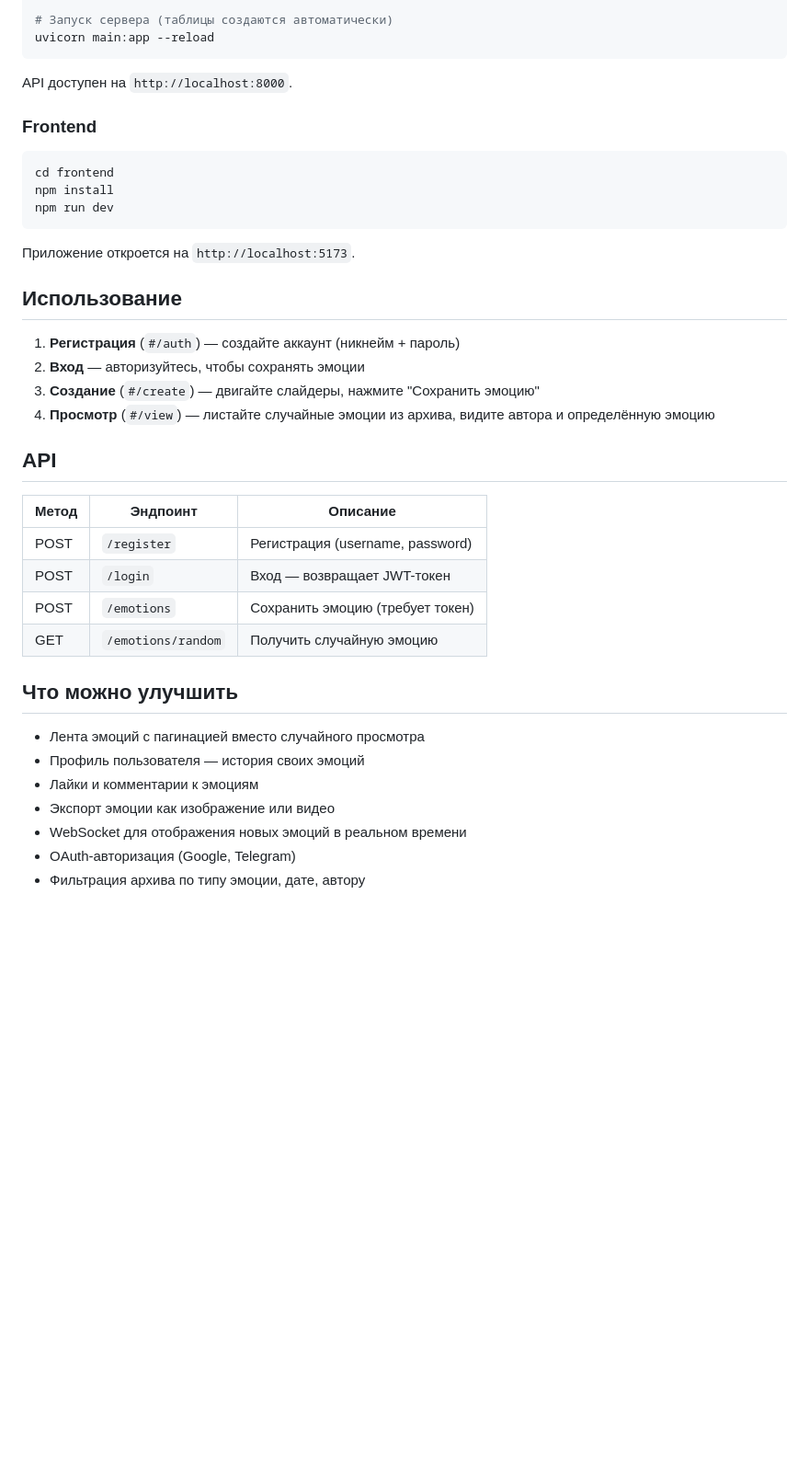
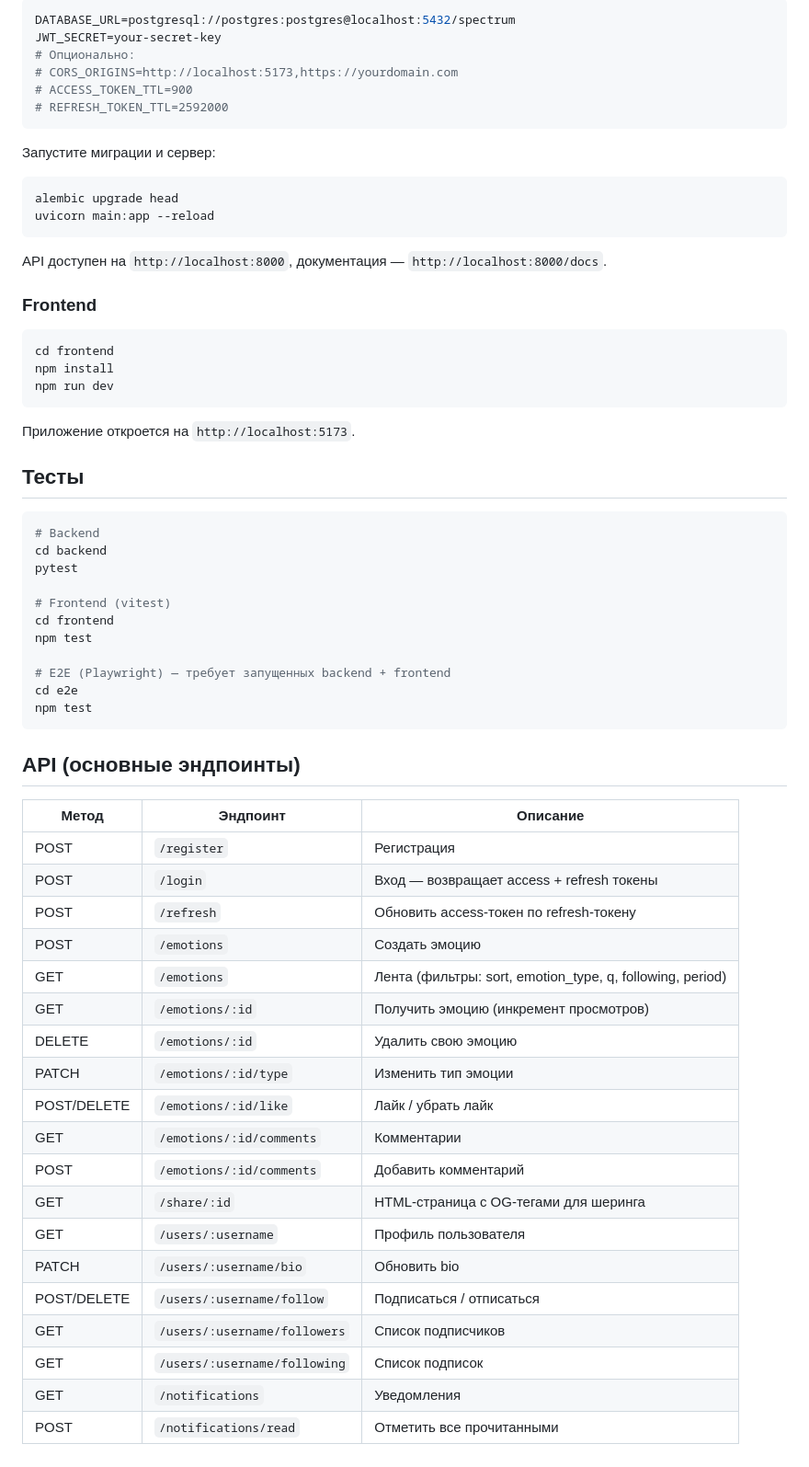
Before and after one commit to golubev21312-afk/Spectrum-A-Generative-Archive-of-Emotions, a Markdown page: README.md, the part around one of its changes. Shown at 92% size. Drawn GitHub-style; blank space fills up the shorter version.

Commit message:
обновить README — актуальные возможности, стек, API, инструкция по запуску

````diff
--- a/README.md
+++ b/README.md
@@ -44,9 +70,21 @@ cp .env.example .env
 
-# Запуск сервера (таблицы создаются автоматически)
+```env
+DATABASE_URL=postgresql://postgres:postgres@localhost:5432/spectrum
+JWT_SECRET=your-secret-key
+# Опционально:
+# CORS_ORIGINS=http://localhost:5173,https://yourdomain.com
+# ACCESS_TOKEN_TTL=900
+# REFRESH_TOKEN_TTL=2592000
+```
+
+Запустите миграции и сервер:
+
+```bash
+alembic upgrade head
 uvicorn main:app --reload
 ```
 
-API доступен на `http://localhost:8000`.
+API доступен на `http://localhost:8000`, документация — `http://localhost:8000/docs`.
 
 ### Frontend
 
@@ -58,28 +96,42 @@ npm run dev
 
 Приложение откроется на `http://localhost:5173`.
 
-## Использование
+## Тесты
 
-1. **Регистрация** (`#/auth`) — создайте аккаунт (никнейм + пароль)
-2. **Вход** — авторизуйтесь, чтобы сохранять эмоции
-3. **Создание** (`#/create`) — двигайте слайдеры, нажмите "Сохранить эмоцию"
-4. **Просмотр** (`#/view`) — листайте случайные эмоции из архива, видите автора и определённую эмоцию
+```bash
+# Backend
+cd backend
+pytest
 
-## API
+# Frontend (vitest)
+cd frontend
+npm test
+
+# E2E (Playwright) — требует запущенных backend + frontend
+cd e2e
+npm test
+```
+
+## API (основные эндпоинты)
 
 | Метод | Эндпоинт | Описание |
 |-------|----------|----------|
-| POST | `/register` | Регистрация (username, password) |
-| POST | `/login` | Вход — возвращает JWT-токен |
-| POST | `/emotions` | Сохранить эмоцию (требует токен) |
-| GET | `/emotions/random` | Получить случайную эмоцию |
-
-## Что можно улучшить
-
-- Лента эмоций с пагинацией вместо случайного просмотра
-- Профиль пользователя — история своих эмоций
-- Лайки и комментарии к эмоциям
-- Экспорт эмоции как изображение или видео
-- WebSocket для отображения новых эмоций в реальном времени
-- OAuth-авторизация (Google, Telegram)
-- Фильтрация архива по типу эмоции, дате, автору
+| POST | `/register` | Регистрация |
+| POST | `/login` | Вход — возвращает access + refresh токены |
+| POST | `/refresh` | Обновить access-токен по refresh-токену |
+| POST | `/emotions` | Создать эмоцию |
+| GET | `/emotions` | Лента (фильтры: sort, emotion_type, q, following, period) |
+| GET | `/emotions/:id` | Получить эмоцию (инкремент просмотров) |
+| DELETE | `/emotions/:id` | Удалить свою эмоцию |
+| PATCH | `/emotions/:id/type` | Изменить тип эмоции |
+| POST/DELETE | `/emotions/:id/like` | Лайк / убрать лайк |
+| GET | `/emotions/:id/comments` | Комментарии |
+| POST | `/emotions/:id/comments` | Добавить комментарий |
+| GET | `/share/:id` | HTML-страница с OG-тегами для шеринга |
+| GET | `/users/:username` | Профиль пользователя |
+| PATCH | `/users/:username/bio` | Обновить bio |
+| POST/DELETE | `/users/:username/follow` | Подписаться / отписаться |
+| GET | `/users/:username/followers` | Список подписчиков |
+| GET | `/users/:username/following` | Список подписок |
+| GET | `/notifications` | Уведомления |
+| POST | `/notifications/read` | Отметить все прочитанными |
````
Also changed, not shown: other parts of README.md (+44 -18 lines).
